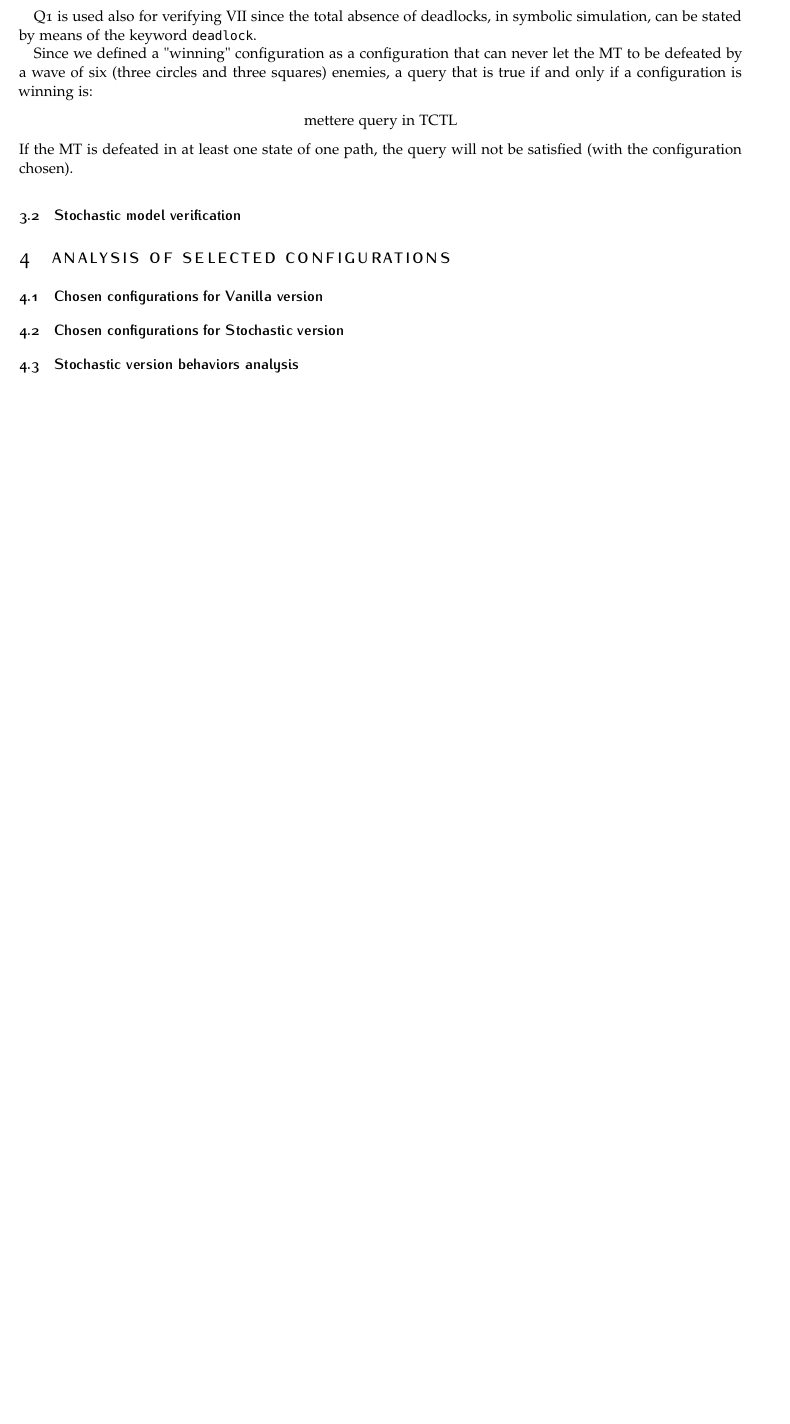
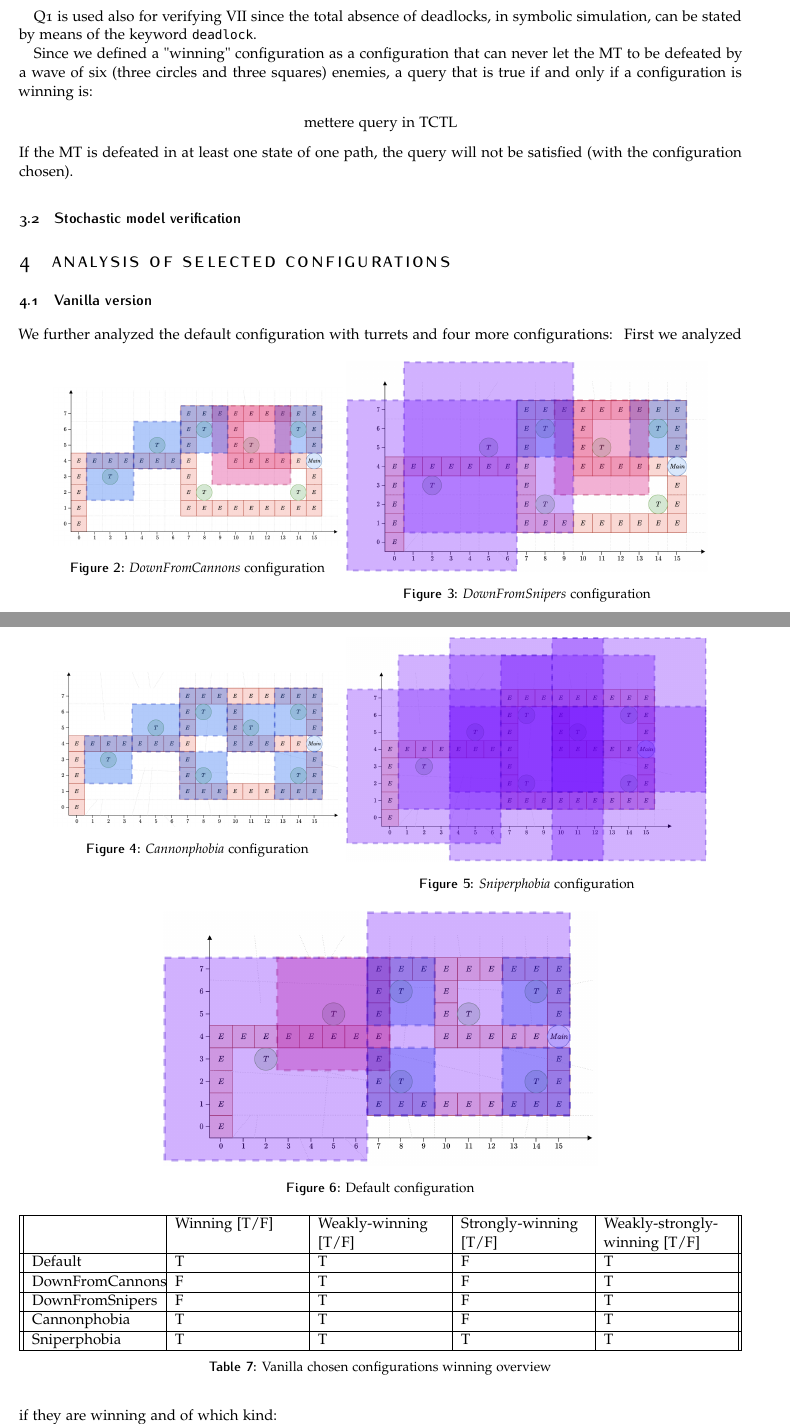
Before and after one commit to ImAndreaBellani/FMCRS-Homework-Project-2025, a LaTeX document (REPORT (LATEX FILES)/article_4.tex): part of page 9 of 12 before the commit and two parts of pages 9 and 10 of 14 after it, the two joined at a grey line, cut so that both start at the same text, the shorter picture padded with empty space. Compiled offline with pdfLaTeX.

Commit message:
Added metrics for Vanilla configurations

```diff
--- a/REPORT (LATEX FILES)/article_4.tex
+++ b/REPORT (LATEX FILES)/article_4.tex
@@ -350,6 +355,52 @@ pdfcreator={pdflatex}]{hyperref}
 				If the MT is defeated in at least one state of one path, the query will not be satisfied (with the configuration chosen).
 		\subsection{Stochastic model verification}
 	\section{Analysis of selected configurations}
-		\subsection{Chosen configurations for Vanilla version}
-		\subsection{Chosen configurations for Stochastic version}
-		\subsection{Stochastic version behaviors analysis}
+		\subsection{Vanilla version}
+			We further analyzed the default configuration with turrets and four more configurations:
+			\begin{figure}[h!]
+				\centering
+				\begin{minipage}{.4\textwidth}
+					\centering
+					\includegraphics[width=\linewidth]{configs/vanilla/DownFromCannons.png}
+					\caption{\emph{DownFromCannons} configuration}
+				\end{minipage}
+				\begin{minipage}{.5\textwidth}
+					\centering
+					\includegraphics[width=\linewidth]{configs/vanilla/DownFromSnipers.png}
+					\caption{\emph{DownFromSnipers} configuration}
+				\end{minipage}
+			\end{figure}
+			\begin{figure}[h!]
+				\centering
+				\begin{minipage}{.4\textwidth}
+					\centering
+					\includegraphics[width=\linewidth]{configs/vanilla/Cannonphobia.png}
+					\caption{\emph{Cannonphobia} configuration}
+				\end{minipage}
+				\begin{minipage}{.5\textwidth}
+					\centering
+					\includegraphics[width=\linewidth]{configs/vanilla/Sniperphobia.png}
+					\caption{\emph{Sniperphobia} configuration}
+				\end{minipage}
+			\end{figure}
+			\begin{figure}[h!]
+				\centering
+				\centering
+				\includegraphics[width=.6\linewidth]{configs/vanilla/Default.png}
+				\caption{Default configuration}
+			\end{figure}
+			First we analyzed if they are winning and of which kind:
+			\begin{table}[h!]
+				\centering
+				\begin{tabularx}{\textwidth}{||X|>{\raggedright\arraybackslash}X|>{\raggedright\arraybackslash}X|>{\raggedright\arraybackslash}X|>{\raggedright\arraybackslash}X||}
+					\hline
+					& Winning [T/F] & Weakly-winning [T/F] & Strongly-winning [T/F] & Weakly-strongly-winning [T/F] \\
+					\hline
+					Default 		& T & T & F & T \\ \hline
+					DownFromCannons & F & T & F & T \\ \hline
+					DownFromSnipers & F & T & F & T \\ \hline
+					Cannonphobia 	& T & T & F & T \\ \hline
+					Sniperphobia 	& T & T & T & T \\ \hline
+				\end{tabularx}
+				\caption{Vanilla chosen configurations winning overview}
+			\end{table}
@@ -355,0 +425 @@ pdfcreator={pdflatex}]{hyperref}
+				\end{center}
```
Also changed, not shown: REPORT (LATEX FILES)/Figures/configs/vanilla/Cannonphobia.png (added), REPORT (LATEX FILES)/Figures/configs/vanilla/Cannonphobia.svg (added), REPORT (LATEX FILES)/Figures/configs/vanilla/Default.png (added), REPORT (LATEX FILES)/Figures/configs/vanilla/Default.svg (added), REPORT (LATEX FILES)/Figures/configs/vanilla/DownFromCannons.png (added), REPORT (LATEX FILES)/Figures/configs/vanilla/DownFromCannons.svg (added), REPORT (LATEX FILES)/Figures/configs/vanilla/DownFromSnipers.png (added), REPORT (LATEX FILES)/Figures/configs/vanilla/DownFromSnipers.svg (added), REPORT (LATEX FILES)/Figures/configs/vanilla/Sniperphobia.png (added), REPORT (LATEX FILES)/Figures/configs/vanilla/Sniperphobia.svg (added), REPORT (LATEX FILES)/article_4.pdf, REPORT (LATEX FILES)/article_4.tex (50 more changed lines), 7 other files.
